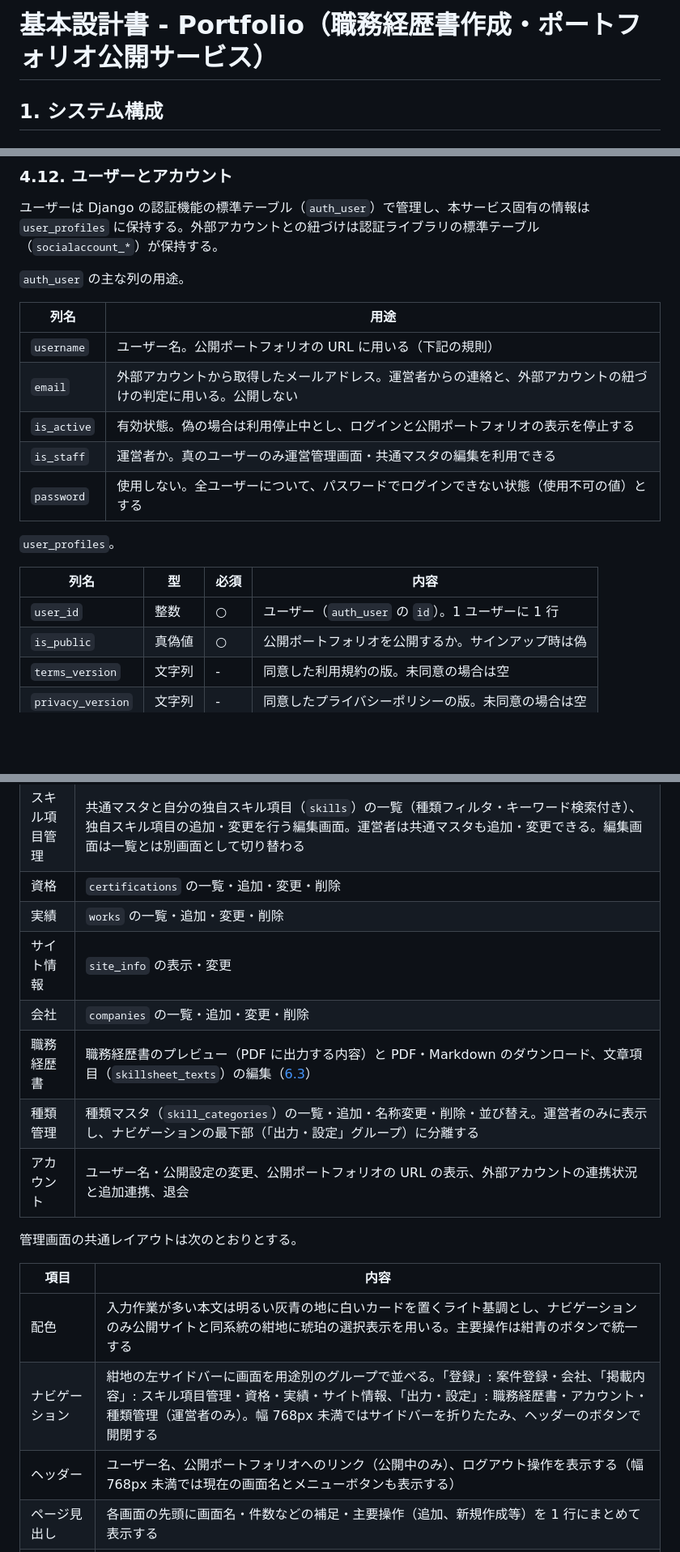
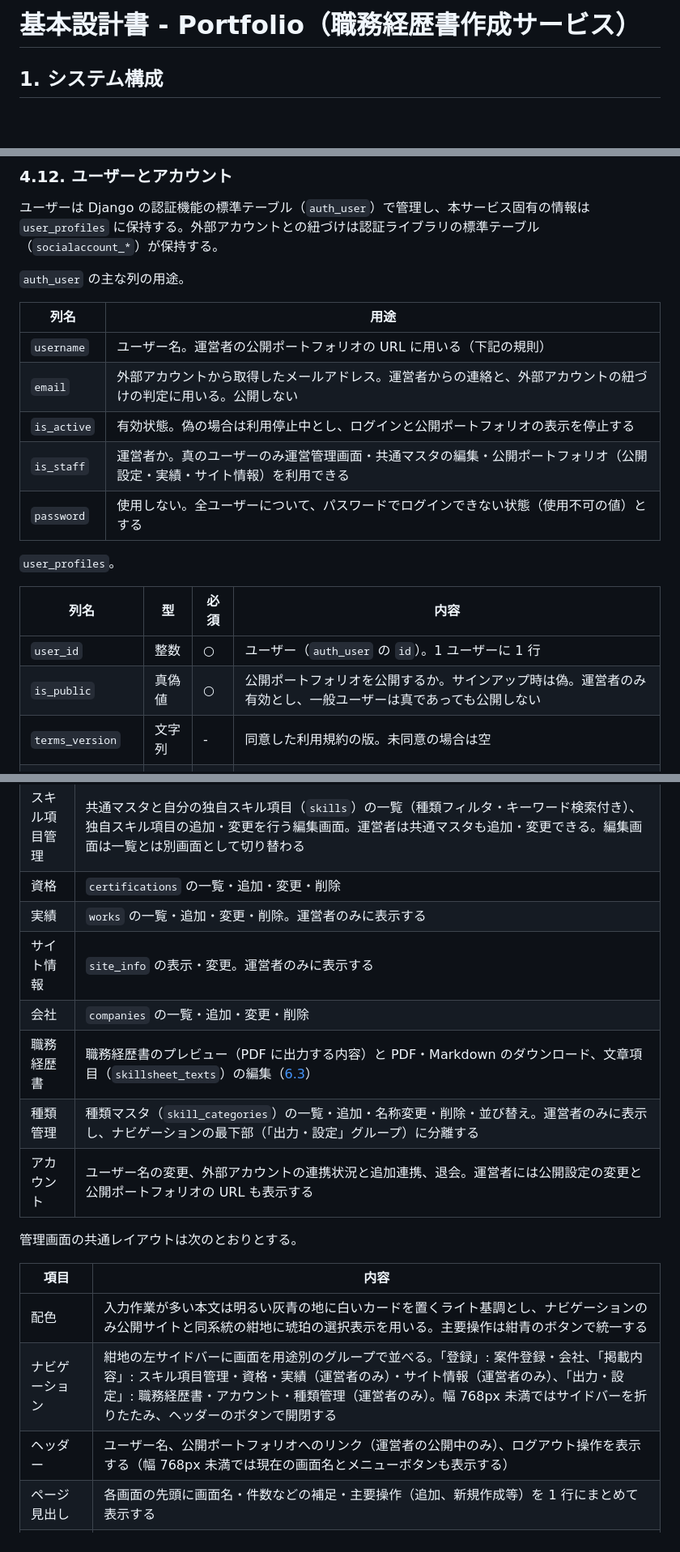
Before and after one commit to Seiya-Nakagawa/Portfolio, a Markdown page: docs/02.design/DESIGN.md, 3 parts joined by grey strips. Shown at 81% size. GitHub-like rendering; blank space fills up the shorter version.

```diff
--- a/docs/02.design/DESIGN.md
+++ b/docs/02.design/DESIGN.md
@@ -1,4 +1,4 @@
-# 基本設計書 - Portfolio（職務経歴書作成・ポートフォリオ公開サービス）
+# 基本設計書 - Portfolio（職務経歴書作成サービス）
 
 ## 1. システム構成
 
@@ -454,10 +455,10 @@ AWS のサービスは、他の `category`（コンテナ・データベース
 
 | 列名 | 用途 |
 | ---- | ---- |
-| `username` | ユーザー名。公開ポートフォリオの URL に用いる（下記の規則） |
+| `username` | ユーザー名。運営者の公開ポートフォリオの URL に用いる（下記の規則） |
 | `email` | 外部アカウントから取得したメールアドレス。運営者からの連絡と、外部アカウントの紐づけの判定に用いる。公開しない |
 | `is_active` | 有効状態。偽の場合は利用停止中とし、ログインと公開ポートフォリオの表示を停止する |
-| `is_staff` | 運営者か。真のユーザーのみ運営管理画面・共通マスタの編集を利用できる |
+| `is_staff` | 運営者か。真のユーザーのみ運営管理画面・共通マスタの編集・公開ポートフォリオ（公開設定・実績・サイト情報）を利用できる |
 | `password` | 使用しない。全ユーザーについて、パスワードでログインできない状態（使用不可の値）とする |
 
 `user_profiles`。
@@ -465,7 +466,7 @@ AWS のサービスは、他の `category`（コンテナ・データベース
 | 列名 | 型 | 必須 | 内容 |
 | ---- | -- | ---- | ---- |
 | `user_id` | 整数 | ○ | ユーザー（`auth_user` の `id`）。1 ユーザーに 1 行 |
-| `is_public` | 真偽値 | ○ | 公開ポートフォリオを公開するか。サインアップ時は偽 |
+| `is_public` | 真偽値 | ○ | 公開ポートフォリオを公開するか。サインアップ時は偽。運営者のみ有効とし、一般ユーザーは真であっても公開しない |
 | `terms_version` | 文字列 | - | 同意した利用規約の版。未同意の場合は空 |
 | `privacy_version` | 文字列 | - | 同意したプライバシーポリシーの版。未同意の場合は空 |
 | `agreed_at` | 日時 | - | 最後に同意した日時 |
@@ -581,20 +582,20 @@ AWS のサービスは、他の `category`（コンテナ・データベース
 | 案件登録 | 継続中の案件（なければ新規案件）の開始年月・終了年月とスキル項目を 1 画面で選んで案件実績を保存する。削除もここで行う。利用頻度の低い操作として、終了済みの案件を選んで登録内容を訂正する枠を別に設ける。ログイン後の初期表示画面とし、案件が未登録のユーザーには初回利用の案内を表示する |
 | スキル項目管理 | 共通マスタと自分の独自スキル項目（`skills`）の一覧（種類フィルタ・キーワード検索付き）、独自スキル項目の追加・変更を行う編集画面。運営者は共通マスタも追加・変更できる。編集画面は一覧とは別画面として切り替わる |
 | 資格 | `certifications` の一覧・追加・変更・削除 |
-| 実績 | `works` の一覧・追加・変更・削除 |
-| サイト情報 | `site_info` の表示・変更 |
+| 実績 | `works` の一覧・追加・変更・削除。運営者のみに表示する |
+| サイト情報 | `site_info` の表示・変更。運営者のみに表示する |
 | 会社 | `companies` の一覧・追加・変更・削除 |
 | 職務経歴書 | 職務経歴書のプレビュー（PDF に出力する内容）と PDF・Markdown のダウンロード、文章項目（`skillsheet_texts`）の編集（[6.3](#63-職務経歴書の生成)） |
 | 種類管理 | 種類マスタ（`skill_categories`）の一覧・追加・名称変更・削除・並び替え。運営者のみに表示し、ナビゲーションの最下部（「出力・設定」グループ）に分離する |
-| アカウント | ユーザー名・公開設定の変更、公開ポートフォリオの URL の表示、外部アカウントの連携状況と追加連携、退会 |
+| アカウント | ユーザー名の変更、外部アカウントの連携状況と追加連携、退会。運営者には公開設定の変更と公開ポートフォリオの URL も表示する |
 
 管理画面の共通レイアウトは次のとおりとする。
 
 | 項目 | 内容 |
 | ---- | ---- |
 | 配色 | 入力作業が多い本文は明るい灰青の地に白いカードを置くライト基調とし、ナビゲーションのみ公開サイトと同系統の紺地に琥珀の選択表示を用いる。主要操作は紺青のボタンで統一する |
-| ナビゲーション | 紺地の左サイドバーに画面を用途別のグループで並べる。「登録」: 案件登録・会社、「掲載内容」: スキル項目管理・資格・実績・サイト情報、「出力・設定」: 職務経歴書・アカウント・種類管理（運営者のみ）。幅 768px 未満ではサイドバーを折りたたみ、ヘッダーのボタンで開閉する |
-| ヘッダー | ユーザー名、公開ポートフォリオへのリンク（公開中のみ）、ログアウト操作を表示する（幅 768px 未満では現在の画面名とメニューボタンも表示する） |
+| ナビゲーション | 紺地の左サイドバーに画面を用途別のグループで並べる。「登録」: 案件登録・会社、「掲載内容」: スキル項目管理・資格・実績（運営者のみ）・サイト情報（運営者のみ）、「出力・設定」: 職務経歴書・アカウント・種類管理（運営者のみ）。幅 768px 未満ではサイドバーを折りたたみ、ヘッダーのボタンで開閉する |
+| ヘッダー | ユーザー名、公開ポートフォリオへのリンク（運営者の公開中のみ）、ログアウト操作を表示する（幅 768px 未満では現在の画面名とメニューボタンも表示する） |
 | ページ見出し | 各画面の先頭に画面名・件数などの補足・主要操作（追加、新規作成等）を 1 行にまとめて表示する |
 | 一覧 | カード内にツールバー（種類フィルタ、キーワード検索、表示件数）と表を配置する。キーワード検索は表示中の列を対象に、入力と同時に絞り込む。該当がない場合は次の操作を案内する空状態を表示する |
 | 追加・変更フォーム | 2 列のグリッドに入力欄を並べ（長文・画像は全幅）、操作ボタンは画面下部に追従する帯に置く。画面上部に一覧へ戻る導線を置く |
```
Also changed, not shown: other parts of docs/02.design/DESIGN.md (+14 -13 lines), docs/01.requirements/REQUIREMENTS.md (+32 -25 lines).
